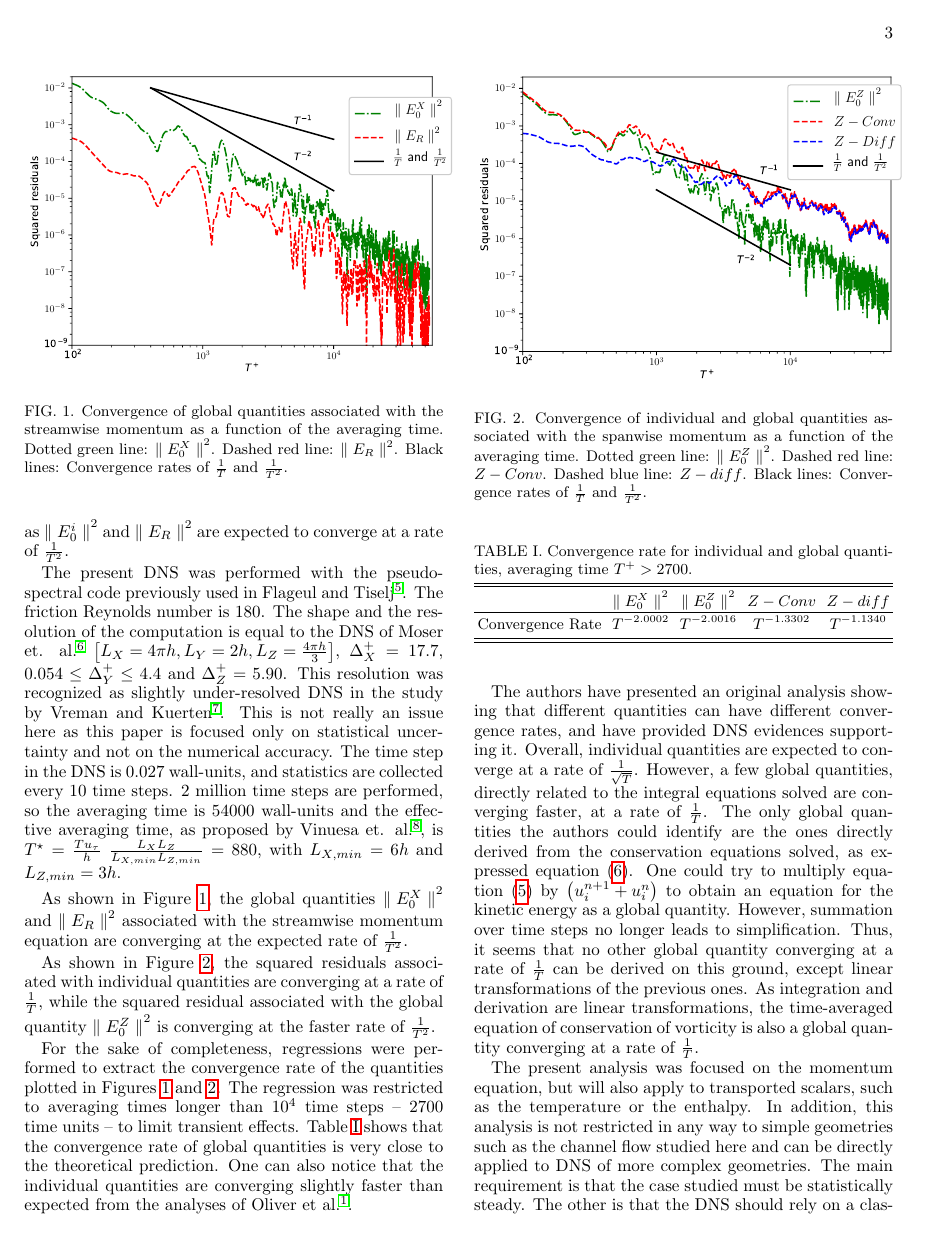
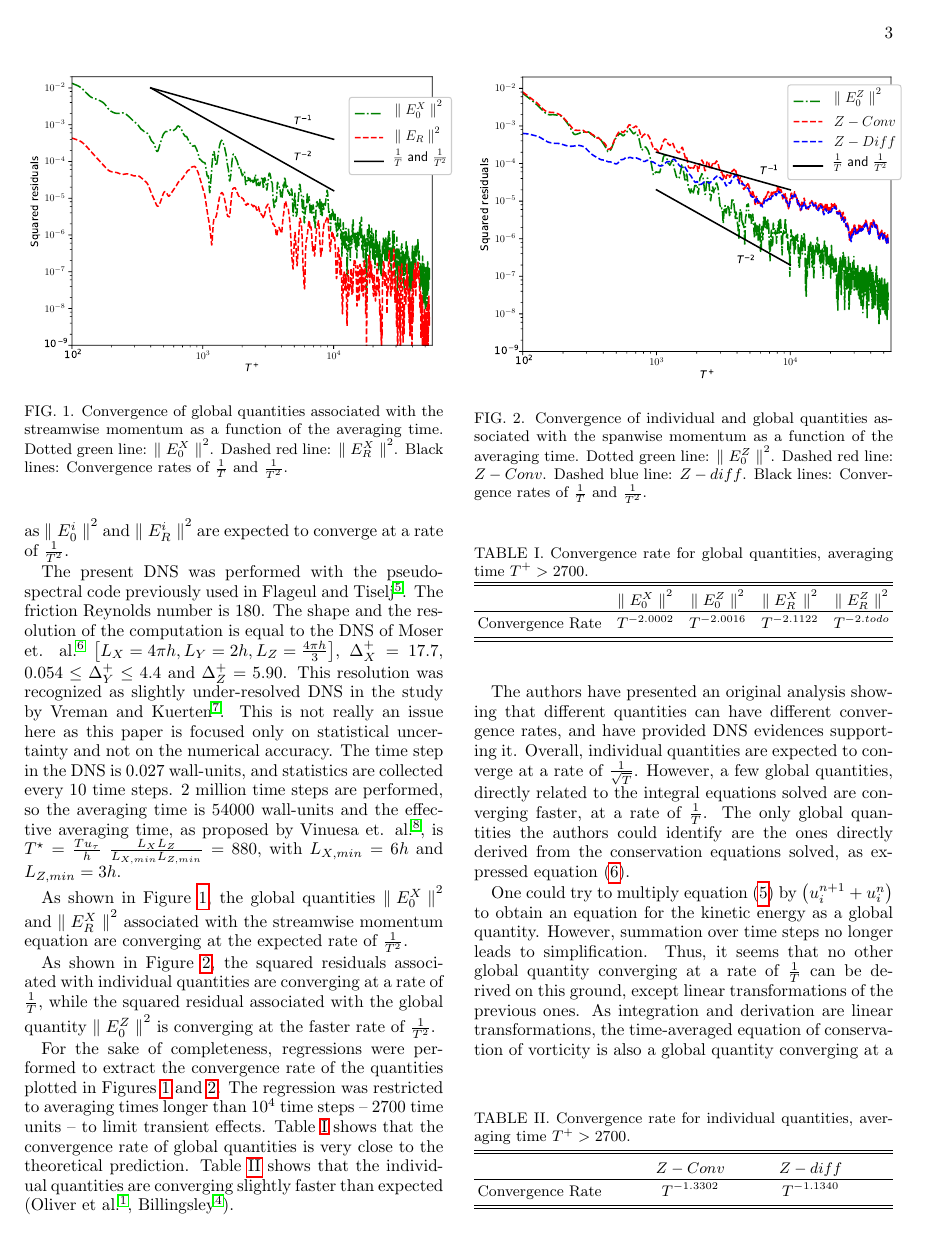
Before and after one commit to mathrack/convergence_rate, a LaTeX paper (FLAGEUL_TISELJ_convergence_rate.tex): page 3 of 4. Compiled offline with pdfLaTeX.

Commit message:
Update paper following review. TODO: more digits for regression.

```diff
--- a/FLAGEUL_TISELJ_convergence_rate.tex
+++ b/FLAGEUL_TISELJ_convergence_rate.tex
@@ -180,7 +180,7 @@ This choice, combined with the symmetry of the case at hand, strongly enforces $
 
 Hereafter, we present DNS results supporting our analysis.
 For convenience, all quantities plotted are integrated squared residuals.
-Thus, expected convergence rates are also squared and individual quantities are expected to converge at a rate of $\frac{1}{T}$, while global ones such as ${\parallel{E_0^i}\parallel}^2$ and ${\parallel{E_R}\parallel}^2$ are expected to converge at a rate of $\frac{1}{T^2}$.
+Thus, expected convergence rates are also squared and individual quantities are expected to converge at a rate of $\frac{1}{T}$, while global ones such as ${\parallel{E_0^i}\parallel}^2$ and ${\parallel{E^i_R}\parallel}^2$ are expected to converge at a rate of $\frac{1}{T^2}$.
 
 The present DNS was performed with the pseudo-spectral code previously used in Flageul and Tiselj \cite{flageul}.
 The friction Reynolds number is $180$.
@@ -193,10 +193,10 @@ $T^\star = \frac{T u_\tau}{h} ~ \frac{L_X L_Z}{L_{X,min} L_{Z,min}} = 880$, with
 
 \begin{figure}
 \includegraphics[width=0.5\textwidth]{streamwise_convergence.pdf}
-\caption{\label{fig_x}Convergence of global quantities associated with the streamwise momentum as a function of the averaging time. Dotted green line: ${\parallel{E_0^X}\parallel}^2$. Dashed red line: ${\parallel{E_R}\parallel}^2$. Black lines: Convergence rates of $\frac{1}{T}$ and $\frac{1}{T^2}$.}
+\caption{\label{fig_x}Convergence of global quantities associated with the streamwise momentum as a function of the averaging time. Dotted green line: ${\parallel{E_0^X}\parallel}^2$. Dashed red line: ${\parallel{E^X_R}\parallel}^2$. Black lines: Convergence rates of $\frac{1}{T}$ and $\frac{1}{T^2}$.}
 \end{figure}
 
-As shown in Figure \ref{fig_x}, the global quantities ${\parallel{E_0^X}\parallel}^2$ and ${\parallel{E_R}\parallel}^2$ associated with the streamwise momentum equation are converging at the expected rate of $\frac{1}{T^2}$.
+As shown in Figure \ref{fig_x}, the global quantities ${\parallel{E_0^X}\parallel}^2$ and ${\parallel{E^X_R}\parallel}^2$ associated with the streamwise momentum equation are converging at the expected rate of $\frac{1}{T^2}$.
 
 \begin{figure}
 \includegraphics[width=0.5\textwidth]{spanwise_convergence.pdf}
@@ -208,15 +208,26 @@ As shown in Figure \ref{fig_z}, the squared residuals associated with individual
 For the sake of completeness, regressions were performed to extract the convergence rate of the quantities plotted in Figures \ref{fig_x} and \ref{fig_z}.
 The regression was restricted to averaging times longer than $10^4$ time steps -- $2700$ time units -- to limit transient effects.
 Table \ref{tab_conv_rate} shows that the convergence rate of global quantities is very close to the theoretical prediction.
-One can also notice that the individual quantities are converging slightly faster than expected from the analyses of Oliver et al. \citep{oliver}.
+Table \ref{tab_conv_rate_2} shows that the individual quantities are converging slightly faster than expected (Oliver et al. \cite{oliver}, Billingsley \cite{billingsley2008probability}).
 
 \begin{table}
-\caption{\label{tab_conv_rate}Convergence rate for individual and global quantities, averaging time $T^+>2700$.}
+\caption{\label{tab_conv_rate}Convergence rate for global quantities, averaging time $T^+>2700$.}
 \begin{ruledtabular}
 \begin{tabular}{rcccc}
- & ${\parallel{E_0^X}\parallel}^2$ & ${\parallel{E_0^Z}\parallel}^2$ & $Z-Conv$ & $Z-diff$ \\
+ & ${\parallel{E_0^X}\parallel}^2$ & ${\parallel{E_0^Z}\parallel}^2$ & ${\parallel{E_R^X}\parallel}^2$ & ${\parallel{E_R^Z}\parallel}^2$ \\
 \hline
-Convergence Rate & $T^{-2.0002}$ & $T^{-2.0016}$ & $T^{-1.3302}$ & $T^{-1.1340}$ \\
+Convergence Rate & $T^{-2.0002}$ & $T^{-2.0016}$ & $T^{-2.1122}$ & $T^{-2.todo}$ \\
+\end{tabular}
+\end{ruledtabular}
+\end{table}
+
+\begin{table}
+\caption{\label{tab_conv_rate_2}Convergence rate for individual quantities, averaging time $T^+>2700$.}
+\begin{ruledtabular}
+\begin{tabular}{rcccc}
+ & $Z-Conv$ & $Z-diff$ \\
+\hline
+Convergence Rate & $T^{-1.3302}$ & $T^{-1.1340}$ \\
 \end{tabular}
 \end{ruledtabular}
 \end{table}
```
Also changed, not shown: FLAGEUL_TISELJ_convergence_rate.pdf, FLAGEUL_TISELJ_convergence_rate.tex (21 more changed lines).
